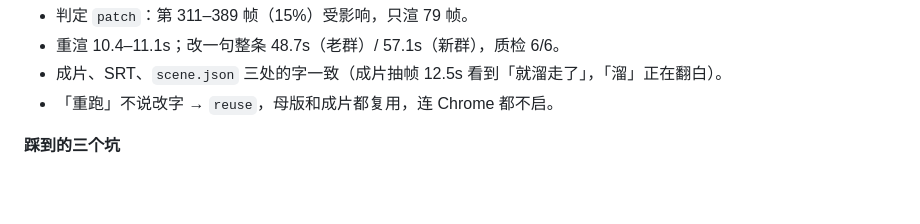
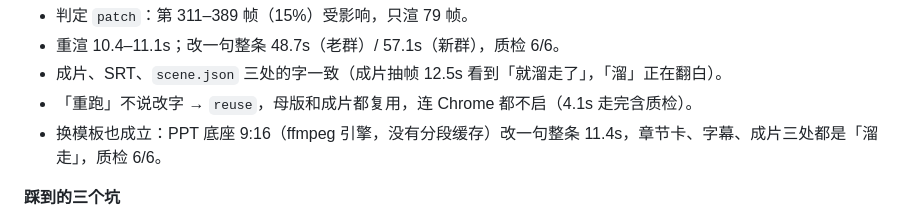
Before and after one commit to dingchenhui0618-arch/vision-bots, a Markdown page: docs/PROGRESS.md, the part around the change. Drawn GitHub-style; blank space fills up the shorter version.

```diff
--- a/docs/PROGRESS.md
+++ b/docs/PROGRESS.md
@@ -235,7 +235,8 @@ canvas 引擎跑在无头 Chrome 里，成片每一帧都是 `scene.json` + 时
 - 判定 `patch`：第 311–389 帧（15%）受影响，只渲 79 帧。
 - 重渲 10.4–11.1s；改一句整条 48.7s（老群）/ 57.1s（新群），质检 6/6。
 - 成片、SRT、`scene.json` 三处的字一致（成片抽帧 12.5s 看到「就溜走了」，「溜」正在翻白）。
-- 「重跑」不说改字 → `reuse`，母版和成片都复用，连 Chrome 都不启。
+- 「重跑」不说改字 → `reuse`，母版和成片都复用，连 Chrome 都不启（4.1s 走完含质检）。
+- 换模板也成立：PPT 底座 9:16（ffmpeg 引擎，没有分段缓存）改一句整条 11.4s，章节卡、字幕、成片三处都是「溜走」，质检 6/6。
 
 **踩到的三个坑**
 1. **SRT 只在剪辑那一步写。** 改完字片子里是「溜走」，交付的 SRT 还是「划走」——上一轮的教训是「SRT 对不代表片子里对」，这是它的镜像：片子里对，交付的清单不一定对。修在包装：字幕按最终文字重写，任何路径（首出 / 改一句 / 重跑）交付的都是同一份字。
```
Also changed, not shown: README.md (+9 -2 lines), docs/revise-ppt.jpg (added).
